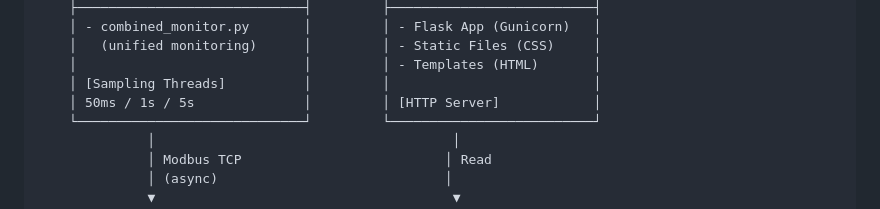
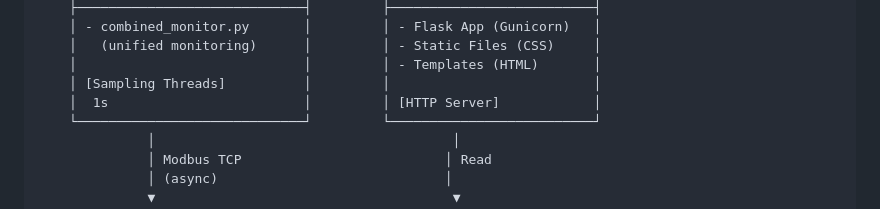
Before and after one commit to UweAusDeutschland/wecheselrichter, a Markdown page: ARCHITECTURE.md, the part around the change. GitHub-like rendering.

Commit message:
Update doc: removing wrong reverence on sampling threads

```diff
--- a/ARCHITECTURE.md
+++ b/ARCHITECTURE.md
@@ -20,7 +20,7 @@ Technische Übersicht der Systemarchitektur.
     │   (unified monitoring)      │         │ - Static Files (CSS)     │
     │                             │         │ - Templates (HTML)       │
     │ [Sampling Threads]          │         │                          │
-    │ 50ms / 1s / 5s              │         │ [HTTP Server]            │
+    │  1s                         │         │ [HTTP Server]            │
     └─────────────────────────────┘         └──────────────────────────┘
               │                                      │
               │ Modbus TCP                          │ Read
```
